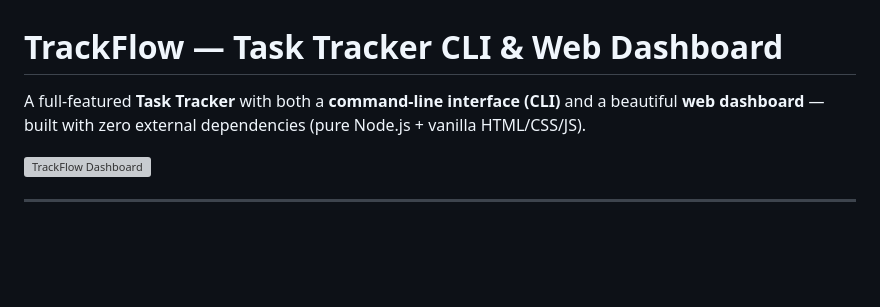
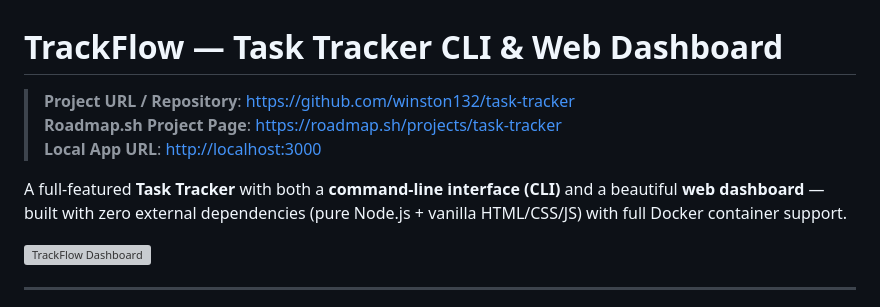
Before and after one commit to winston132/task-tracker, a Markdown page: README.md, the part around the change. Drawn GitHub-style; blank space fills up the shorter version; grey boxes are pictures that could not be loaded.

Commit message:
docs: add GitHub repo URL and roadmap.sh project page URL to README

```diff
--- a/README.md
+++ b/README.md
@@ -1,6 +1,10 @@
 # TrackFlow — Task Tracker CLI & Web Dashboard
 
-A full-featured **Task Tracker** with both a **command-line interface (CLI)** and a beautiful **web dashboard** — built with zero external dependencies (pure Node.js + vanilla HTML/CSS/JS).
+> **Project URL / Repository**: [https://github.com/winston132/task-tracker](https://github.com/winston132/task-tracker)
+> **Roadmap.sh Project Page**: [https://roadmap.sh/projects/task-tracker](https://roadmap.sh/projects/task-tracker)
+> **Local App URL**: [http://localhost:3000](http://localhost:3000)
+
+A full-featured **Task Tracker** with both a **command-line interface (CLI)** and a beautiful **web dashboard** — built with zero external dependencies (pure Node.js + vanilla HTML/CSS/JS) with full Docker container support.
 
 ![TrackFlow Dashboard](./screenshot.png)
 
```
